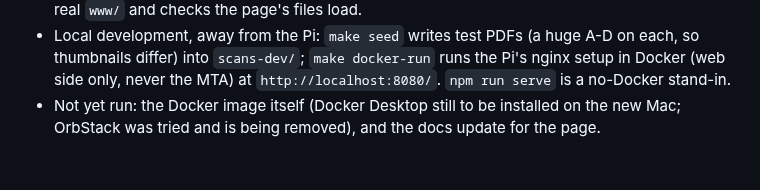
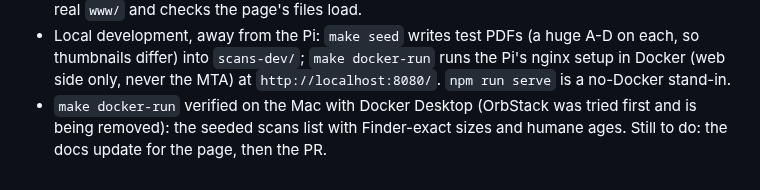
Before and after one commit to woodie/lambada, a Markdown page: docs/COWORK.md, the part around the change. Rendered like a GitHub page.

Commit message:
COWORK: make docker-run verified with Docker Desktop
Co-Authored-By: Claude Opus 5.5 <noreply@anthropic.com>
Claude-Session: https://claude.ai/code/session_01VxG1tWMNoevSHr1qynghku

```diff
--- a/docs/COWORK.md
+++ b/docs/COWORK.md
@@ -1366,6 +1366,7 @@ and petite-vue to stay as basic as possible:
   A-D on each, so thumbnails differ) into `scans-dev/`; `make docker-run`
   runs the Pi's nginx setup in Docker (web side only, never the MTA) at
   `http://localhost:8080/`. `npm run serve` is a no-Docker stand-in.
-- Not yet run: the Docker image itself (Docker Desktop still to be installed
-  on the new Mac; OrbStack was tried and is being removed), and the docs
-  update for the page.
+- `make docker-run` verified on the Mac with Docker Desktop (OrbStack was
+  tried first and is being removed): the seeded scans list with Finder-exact
+  sizes and humane ages. Still to do: the docs update for the page, then the
+  PR.
```
